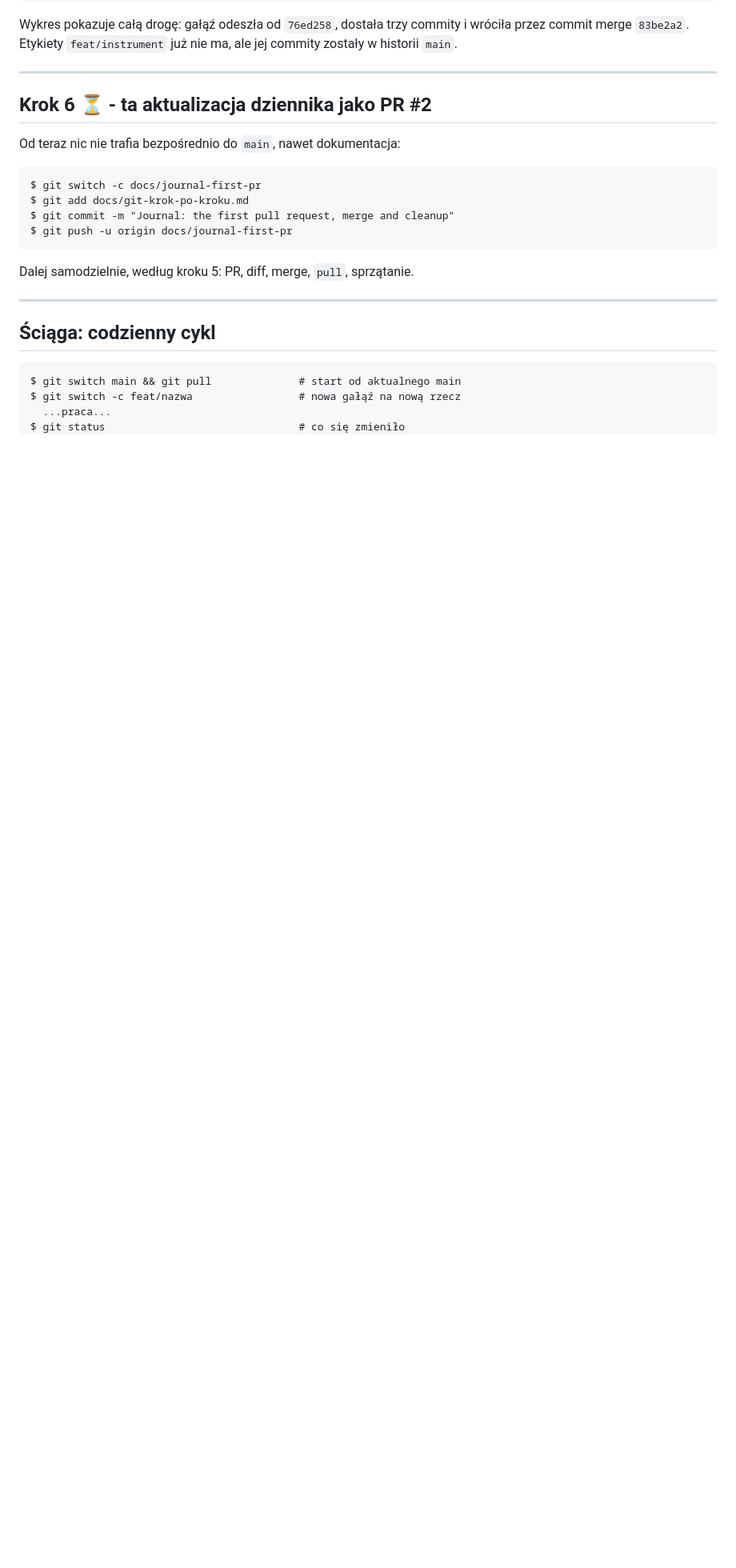
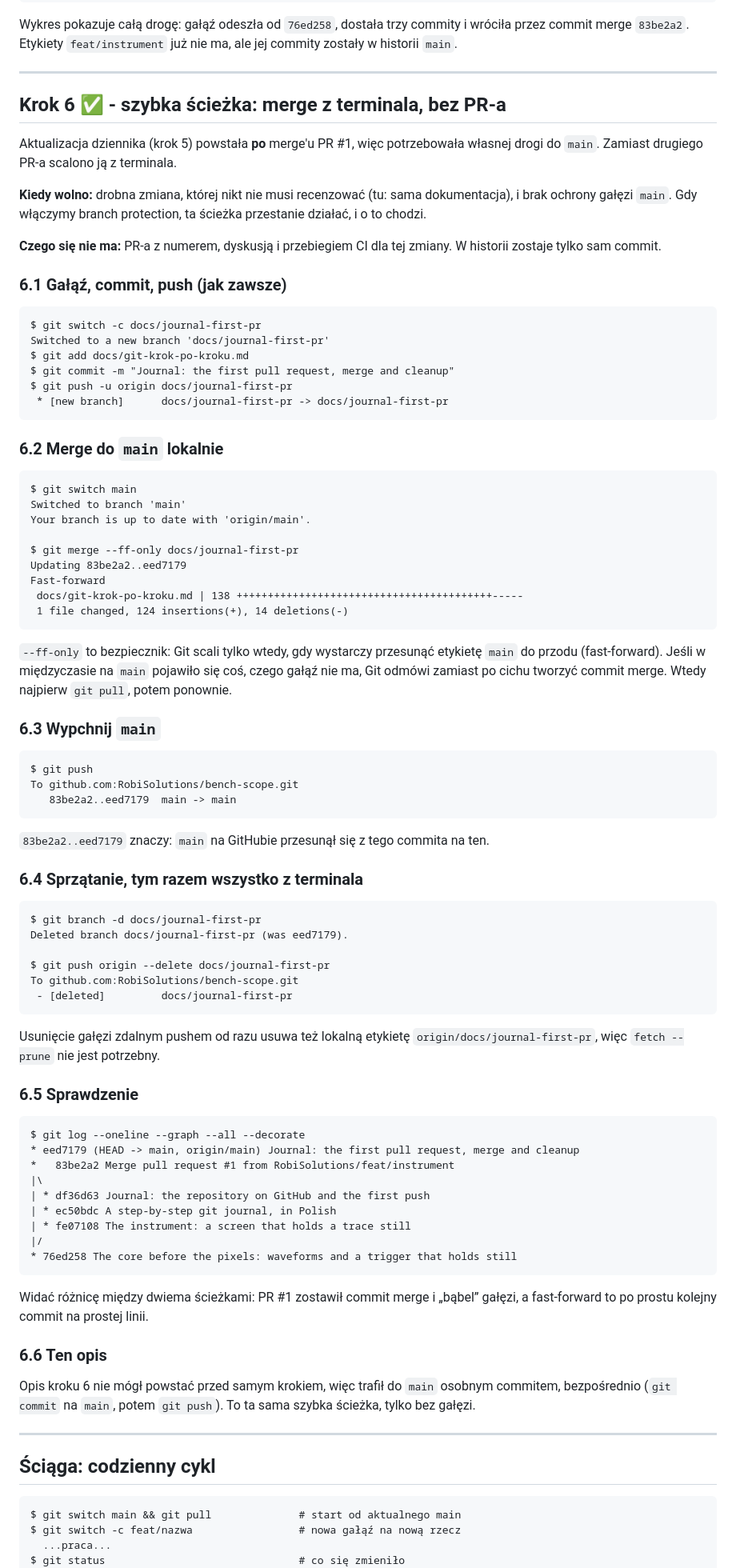
Before and after one commit to RobiSolutions/bench-scope, a Markdown page: docs/git-krok-po-kroku.md, the part around the change. Shown at 80% size. Rendered like a GitHub page; blank space fills up the shorter version.

Commit message:
Journal: the fast path, merging from the terminal
Step 6 with the real output: merge --ff-only into main, push, and
deleting the branch locally and on GitHub. When the shortcut is fine and
what it gives up compared with a pull request.

Co-Authored-By: Claude Opus 5.5 <noreply@anthropic.com>

````diff
--- a/docs/git-krok-po-kroku.md
+++ b/docs/git-krok-po-kroku.md
@@ -525,18 +525,97 @@ już nie ma, ale jej commity zostały w historii `main`.
 
 ---
 
-## Krok 6 ⏳ - ta aktualizacja dziennika jako PR #2
+## Krok 6 ✅ - szybka ścieżka: merge z terminala, bez PR-a
 
-Od teraz nic nie trafia bezpośrednio do `main`, nawet dokumentacja:
+Aktualizacja dziennika (krok 5) powstała **po** merge'u PR #1, więc
+potrzebowała własnej drogi do `main`. Zamiast drugiego PR-a scalono ją z
+terminala.
+
+**Kiedy wolno:** drobna zmiana, której nikt nie musi recenzować (tu: sama
+dokumentacja), i brak ochrony gałęzi `main`. Gdy włączymy branch
+protection, ta ścieżka przestanie działać, i o to chodzi.
+
+**Czego się nie ma:** PR-a z numerem, dyskusją i przebiegiem CI dla tej
+zmiany. W historii zostaje tylko sam commit.
+
+### 6.1 Gałąź, commit, push (jak zawsze)
 
 ```
 $ git switch -c docs/journal-first-pr
+Switched to a new branch 'docs/journal-first-pr'
 $ git add docs/git-krok-po-kroku.md
 $ git commit -m "Journal: the first pull request, merge and cleanup"
 $ git push -u origin docs/journal-first-pr
+ * [new branch]      docs/journal-first-pr -> docs/journal-first-pr
 ```
 
-Dalej samodzielnie, według kroku 5: PR, diff, merge, `pull`, sprzątanie.
+### 6.2 Merge do `main` lokalnie
+
+```
+$ git switch main
+Switched to branch 'main'
+Your branch is up to date with 'origin/main'.
+
+$ git merge --ff-only docs/journal-first-pr
+Updating 83be2a2..eed7179
+Fast-forward
+ docs/git-krok-po-kroku.md | 138 +++++++++++++++++++++++++++++++++++++++++-----
+ 1 file changed, 124 insertions(+), 14 deletions(-)
+```
+
+`--ff-only` to bezpiecznik: Git scali tylko wtedy, gdy wystarczy
+przesunąć etykietę `main` do przodu (fast-forward). Jeśli w międzyczasie
+na `main` pojawiło się coś, czego gałąź nie ma, Git odmówi zamiast po
+cichu tworzyć commit merge. Wtedy najpierw `git pull`, potem ponownie.
+
+### 6.3 Wypchnij `main`
+
+```
+$ git push
+To github.com:RobiSolutions/bench-scope.git
+   83be2a2..eed7179  main -> main
+```
+
+`83be2a2..eed7179` znaczy: `main` na GitHubie przesunął się z tego commita
+na ten.
+
+### 6.4 Sprzątanie, tym razem wszystko z terminala
+
+```
+$ git branch -d docs/journal-first-pr
+Deleted branch docs/journal-first-pr (was eed7179).
+
+$ git push origin --delete docs/journal-first-pr
+To github.com:RobiSolutions/bench-scope.git
+ - [deleted]         docs/journal-first-pr
+```
+
+Usunięcie gałęzi zdalnym pushem od razu usuwa też lokalną etykietę
+`origin/docs/journal-first-pr`, więc `fetch --prune` nie jest potrzebny.
+
+### 6.5 Sprawdzenie
+
+```
+$ git log --oneline --graph --all --decorate
+* eed7179 (HEAD -> main, origin/main) Journal: the first pull request, merge and cleanup
+*   83be2a2 Merge pull request #1 from RobiSolutions/feat/instrument
+|\
+| * df36d63 Journal: the repository on GitHub and the first push
+| * ec50bdc A step-by-step git journal, in Polish
+| * fe07108 The instrument: a screen that holds a trace still
+|/
+* 76ed258 The core before the pixels: waveforms and a trigger that holds still
+```
+
+Widać różnicę między dwiema ścieżkami: PR #1 zostawił commit merge i
+„bąbel” gałęzi, a fast-forward to po prostu kolejny commit na prostej
+linii.
+
+### 6.6 Ten opis
+
+Opis kroku 6 nie mógł powstać przed samym krokiem, więc trafił do `main`
+osobnym commitem, bezpośrednio (`git commit` na `main`, potem `git push`).
+To ta sama szybka ścieżka, tylko bez gałęzi.
 
 ---
 
````
